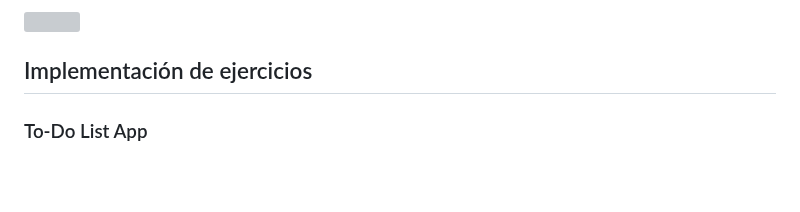
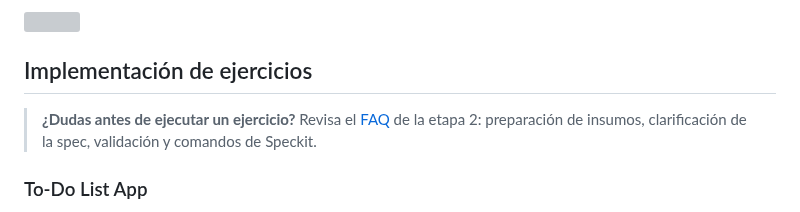
Before and after one commit to HectorAndradeBayteq/taller-sdd, a Markdown page: etapa-2/README.md, the part around the change. Rendered like a GitHub page; blank space fills up the shorter version; grey boxes are pictures that could not be loaded.

```diff
--- a/etapa-2/README.md
+++ b/etapa-2/README.md
@@ -169,6 +169,8 @@ Finalmente, los cambios se preparan para revisión utilizando /git-commit y /git
 
 ## Implementación de ejercicios
 
+> **¿Dudas antes de ejecutar un ejercicio?** Revisa el [FAQ](faq.md) de la etapa 2: preparación de insumos, clarificación de la spec, validación y comandos de Speckit.
+
 ### To-Do List App
 
 Este ejercicio introduce el flujo de **Specification-Driven Development (SDD)** en un escenario *greenfield*. Los objetivos son:
```
Also changed, not shown: etapa-2/faq.md (added, +115 -0 lines), etapa-2/greenfield/LB-001-time-tracker.md (+4 -0 lines), etapa-2/assets/speckit-workflow.png (added).
